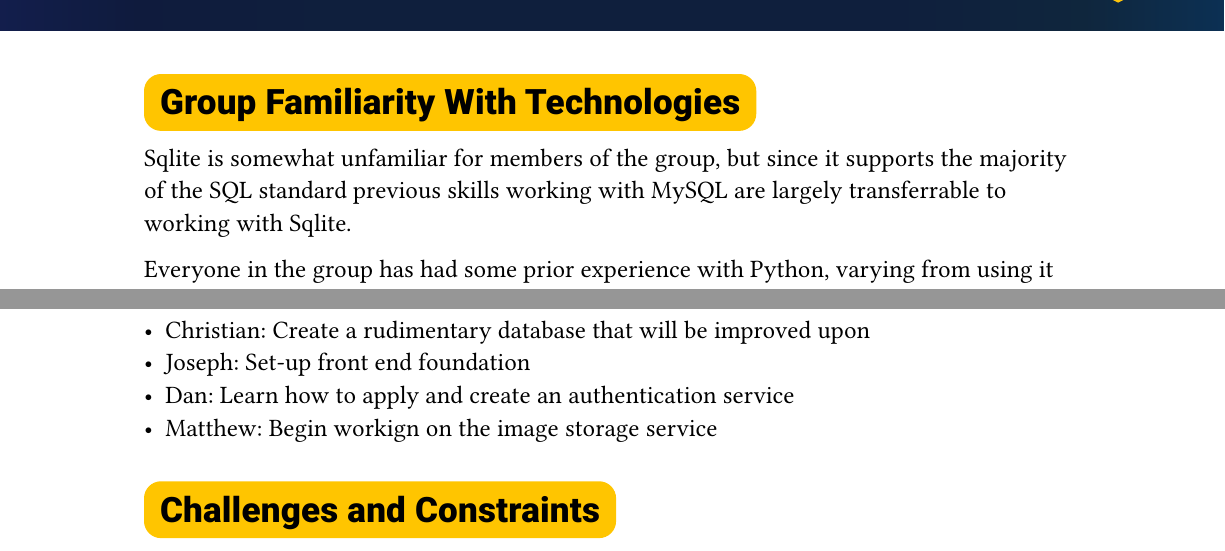
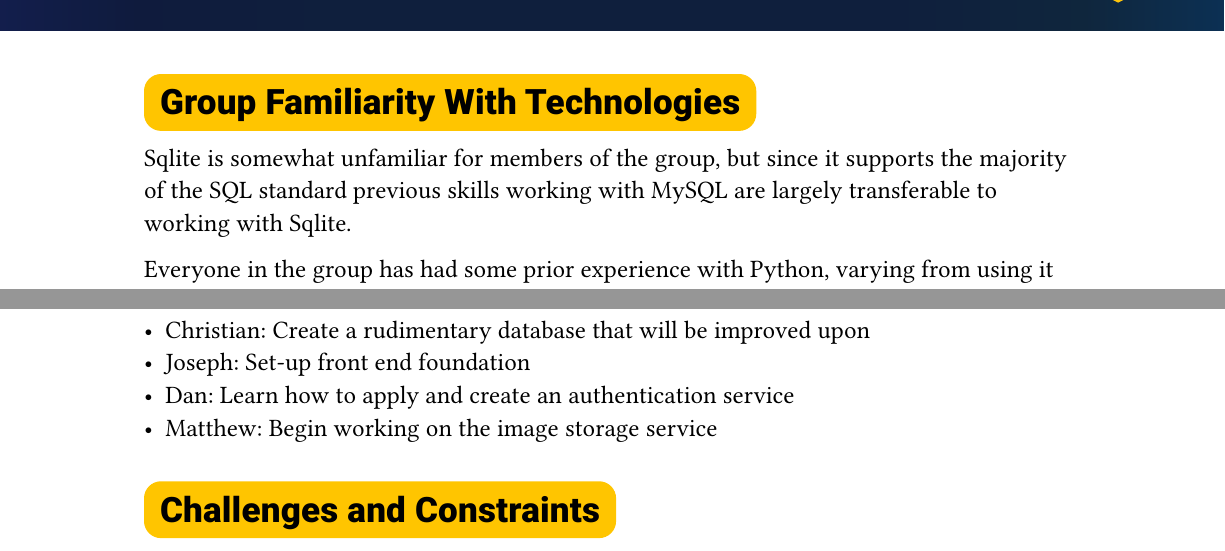
Before and after one commit to phobost/SWE-Shopping-App, a Typst document (docs/proposal/proposal.typ): two parts of pages 5 and 8 of 8, joined at a grey line, cut so that both start at the same text. Compiled offline with Typst 0.15; a missing font is replaced by an installed copy or a similar font.

Commit message:
docs: fix some typos in the proposal

```diff
--- a/docs/proposal/proposal.typ
+++ b/docs/proposal/proposal.typ
@@ -233,7 +233,7 @@ On the frontend side, React was the chosen framework to ensure we had dynamicall
 #pagebreak()
 = Group Familiarity With Technologies
 
-Sqlite is somewhat unfamiliar for members of the group, but since it supports the majority of the SQL standard previous skills working with MySQL are largely transferrable to working with Sqlite.
+Sqlite is somewhat unfamiliar for members of the group, but since it supports the majority of the SQL standard previous skills working with MySQL are largely transferable to working with Sqlite.
 
 Everyone in the group has had some prior experience with Python, varying from using it once or twice in courses to using it as part of prior jobs to accomplish business goals. Only two of our group members have created HTTP APIs before in any language and thus FastAPI is somewhat unfamiliar to this group. Despite that, we believe that the documentation and industry usage of the framework will provide plenty of examples and other resources to support our usage of the framework.
 
@@ -279,7 +279,7 @@ The entire group had extremely limited experience working with any frontend tech
 - Christian: Create a rudimentary database that will be improved upon
 - Joseph: Set-up front end foundation
 - Dan: Learn how to apply and create an authentication service
-- Matthew: Begin workign on the image storage service
+- Matthew: Begin working on the image storage service
 
 = Challenges and Constraints
 An obvious challenge for this project is the introduction and use of different database and front end technologies. As most of the group has varying levels of comfortability and experience with these different technologies, being able to communicate intricacies of each technology while working on the project will prove to be a difficult challenge on top of learning the new technologies.
```
Also changed, not shown: docs/proposal/proposal.typ (2 more changed lines).
